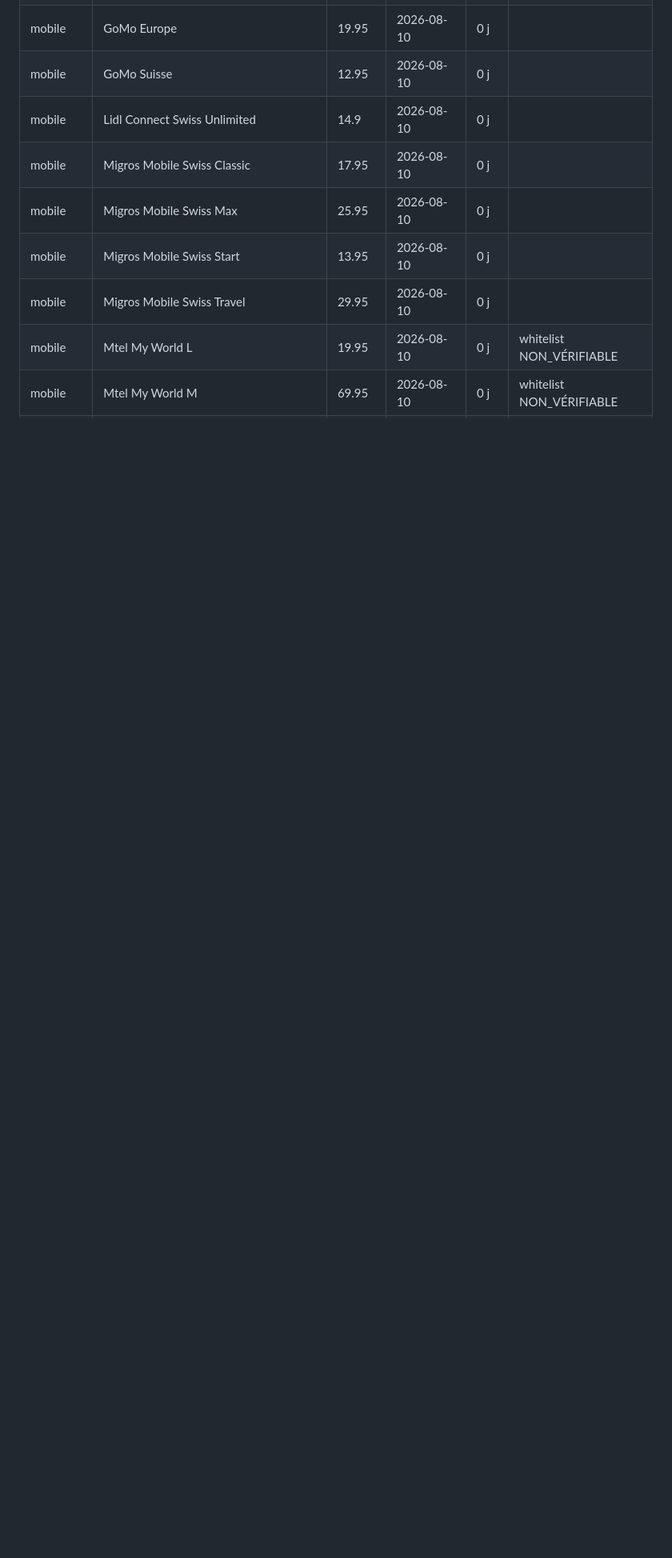
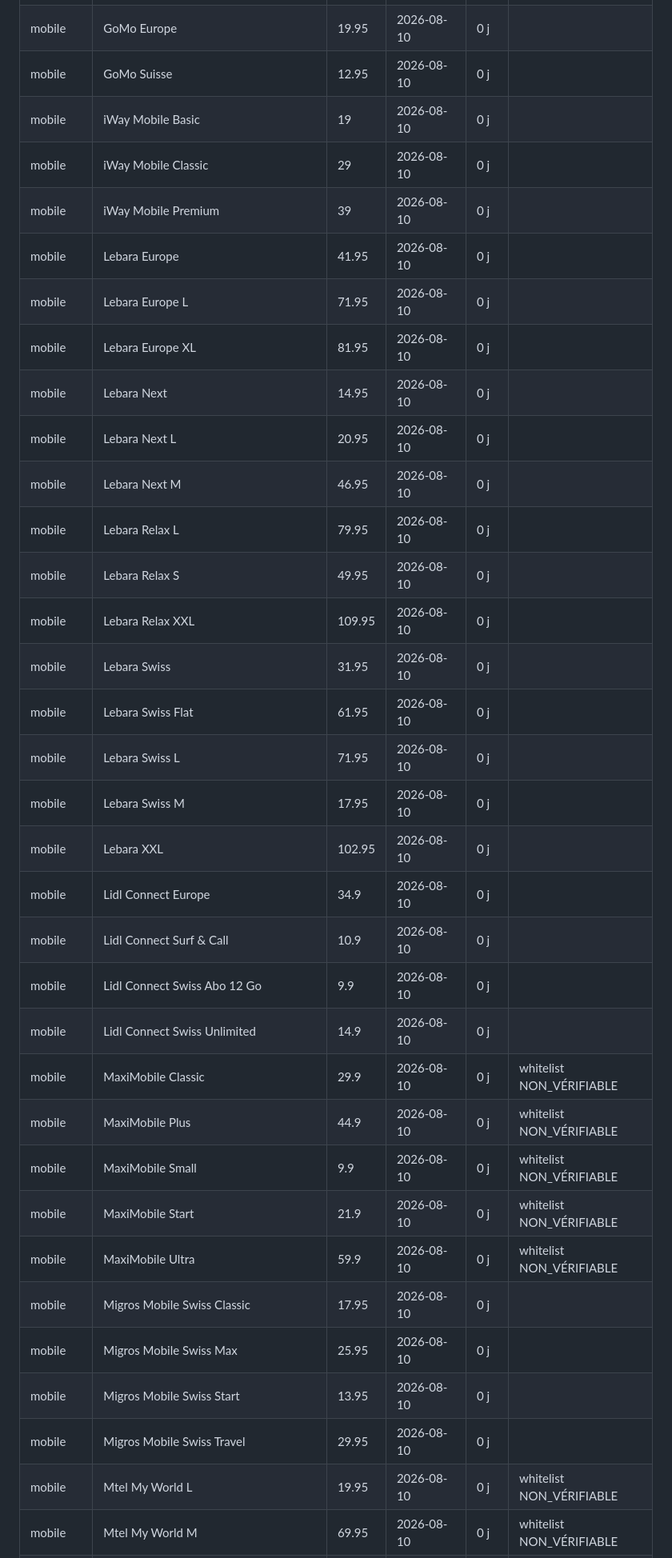
Before and after one commit to Comparasuisse/comparasuisse, a Markdown page: data/coverage-2026-08-10.md, the part around one of its changes. Shown at 80% size. Rendered like a GitHub page; blank space fills up the shorter version.

```diff
--- a/data/coverage-2026-08-10.md
+++ b/data/coverage-2026-08-10.md
@@ -297,6 +172,31 @@ Total : **330 offres**. Inventaire ligne par ligne, trié du plus ancien au plus
 | mobile | GoMo Europe | 19.95 | 2026-08-10 | 0 j |  |
 | mobile | GoMo Suisse | 12.95 | 2026-08-10 | 0 j |  |
+| mobile | iWay Mobile Basic | 19 | 2026-08-10 | 0 j |  |
+| mobile | iWay Mobile Classic | 29 | 2026-08-10 | 0 j |  |
+| mobile | iWay Mobile Premium | 39 | 2026-08-10 | 0 j |  |
+| mobile | Lebara Europe | 41.95 | 2026-08-10 | 0 j |  |
+| mobile | Lebara Europe L | 71.95 | 2026-08-10 | 0 j |  |
+| mobile | Lebara Europe XL | 81.95 | 2026-08-10 | 0 j |  |
+| mobile | Lebara Next | 14.95 | 2026-08-10 | 0 j |  |
+| mobile | Lebara Next L | 20.95 | 2026-08-10 | 0 j |  |
+| mobile | Lebara Next M | 46.95 | 2026-08-10 | 0 j |  |
+| mobile | Lebara Relax L | 79.95 | 2026-08-10 | 0 j |  |
+| mobile | Lebara Relax S | 49.95 | 2026-08-10 | 0 j |  |
+| mobile | Lebara Relax XXL | 109.95 | 2026-08-10 | 0 j |  |
+| mobile | Lebara Swiss | 31.95 | 2026-08-10 | 0 j |  |
+| mobile | Lebara Swiss Flat | 61.95 | 2026-08-10 | 0 j |  |
+| mobile | Lebara Swiss L | 71.95 | 2026-08-10 | 0 j |  |
+| mobile | Lebara Swiss M | 17.95 | 2026-08-10 | 0 j |  |
+| mobile | Lebara XXL | 102.95 | 2026-08-10 | 0 j |  |
+| mobile | Lidl Connect Europe | 34.9 | 2026-08-10 | 0 j |  |
+| mobile | Lidl Connect Surf & Call | 10.9 | 2026-08-10 | 0 j |  |
+| mobile | Lidl Connect Swiss Abo 12 Go | 9.9 | 2026-08-10 | 0 j |  |
 | mobile | Lidl Connect Swiss Unlimited | 14.9 | 2026-08-10 | 0 j |  |
+| mobile | MaxiMobile Classic | 29.9 | 2026-08-10 | 0 j | whitelist NON_VÉRIFIABLE |
+| mobile | MaxiMobile Plus | 44.9 | 2026-08-10 | 0 j | whitelist NON_VÉRIFIABLE |
+| mobile | MaxiMobile Small | 9.9 | 2026-08-10 | 0 j | whitelist NON_VÉRIFIABLE |
+| mobile | MaxiMobile Start | 21.9 | 2026-08-10 | 0 j | whitelist NON_VÉRIFIABLE |
+| mobile | MaxiMobile Ultra | 59.9 | 2026-08-10 | 0 j | whitelist NON_VÉRIFIABLE |
 | mobile | Migros Mobile Swiss Classic | 17.95 | 2026-08-10 | 0 j |  |
 | mobile | Migros Mobile Swiss Max | 25.95 | 2026-08-10 | 0 j |  |
 | mobile | Migros Mobile Swiss Start | 13.95 | 2026-08-10 | 0 j |  |
```
Also changed, not shown: other parts of data/coverage-2026-08-10.md (+184 -209 lines).
